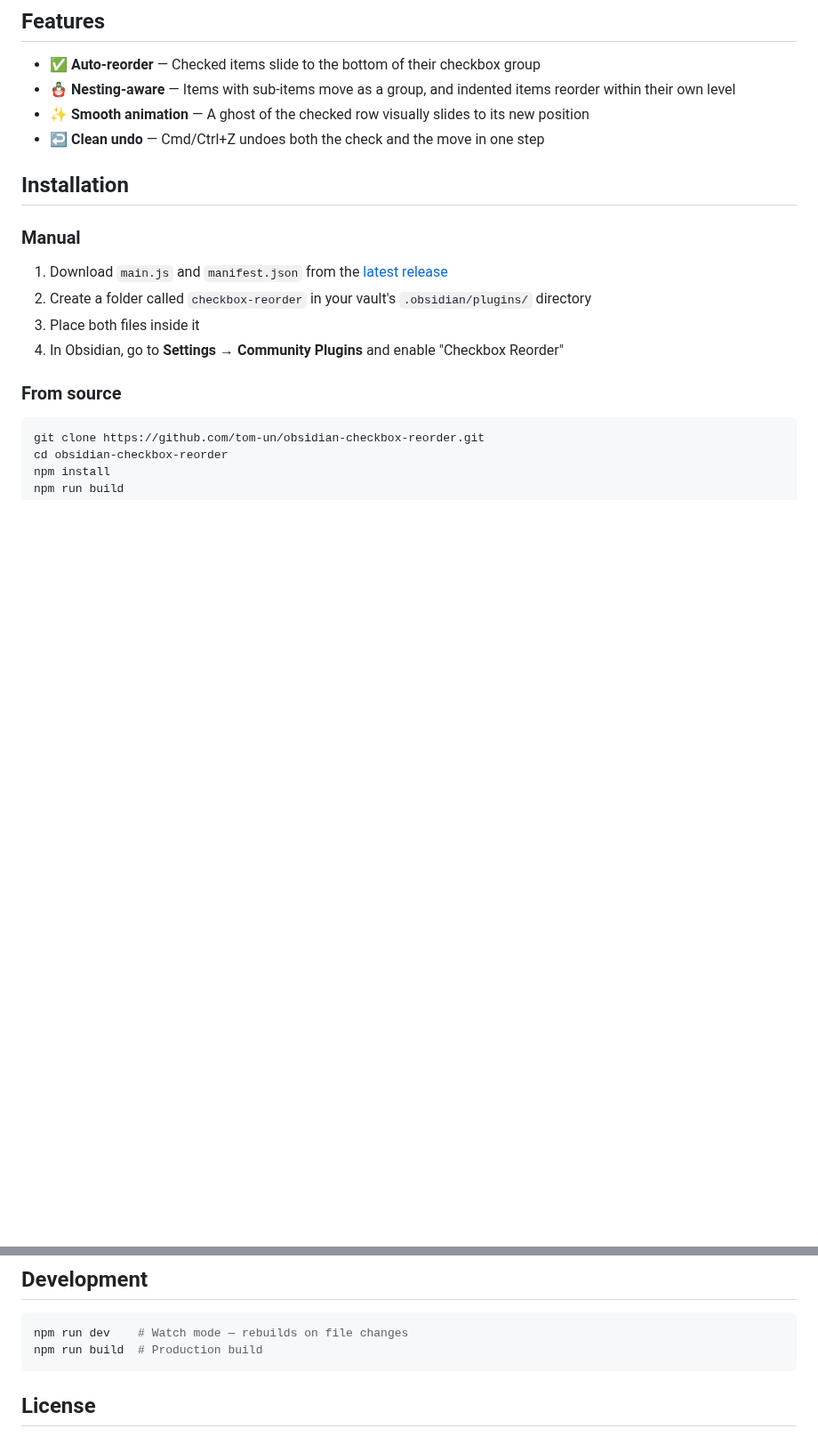
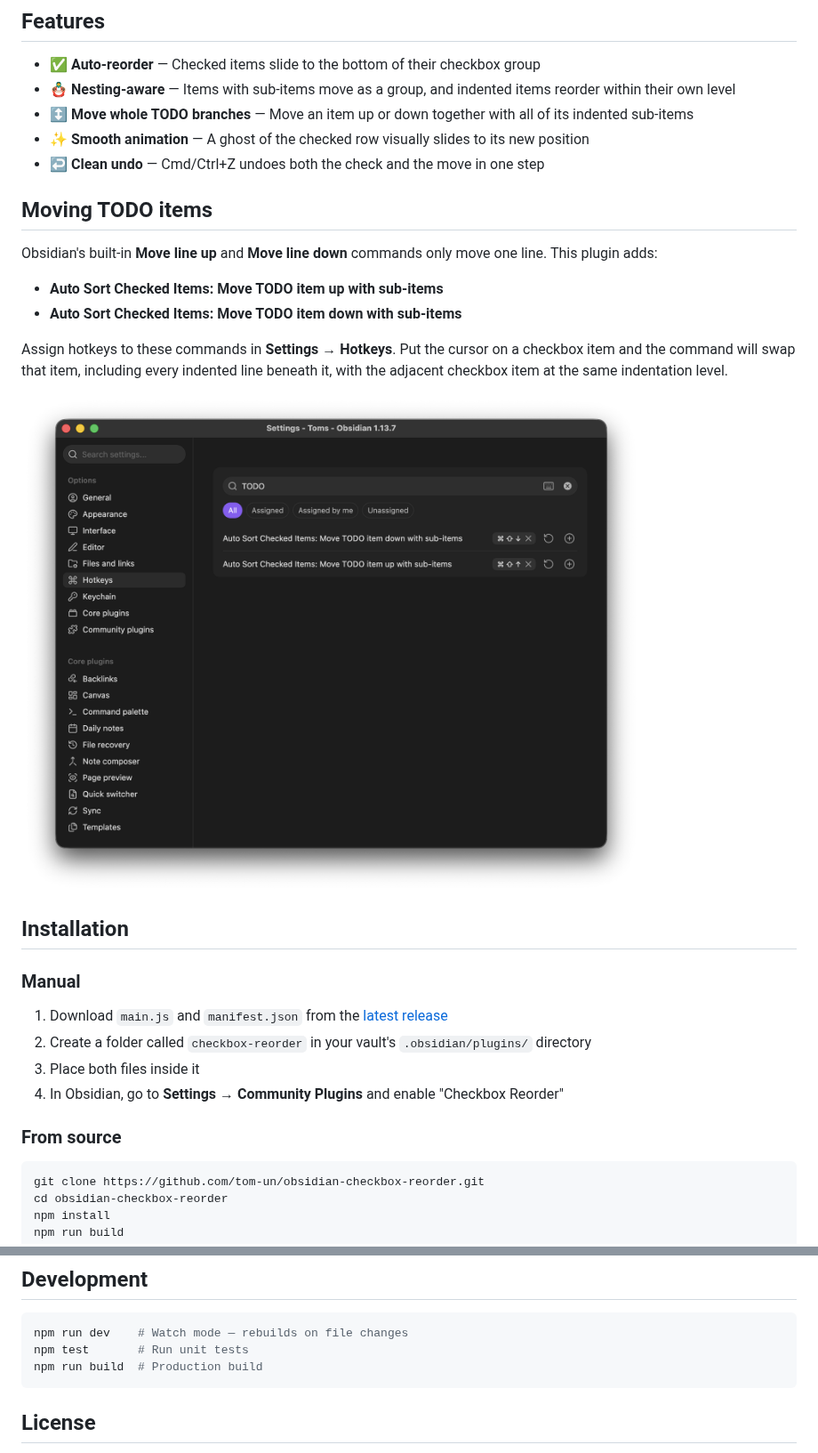
Before and after one commit to tom-un/obsidian-checkbox-reorder, a Markdown page: README.md, 2 parts joined by grey strips. Shown at 89% size. Drawn GitHub-style; pictures changed too: hotkeys.png (added); blank space fills up the shorter version.

Commit message:
Add nested TODO movement commands and tests
Co-authored-by: Copilot App <223556219+Copilot@users.noreply.github.com>

Copilot-Session: e180427a-4d02-4bae-9077-afd2fc71d9f8

````diff
--- a/README.md
+++ b/README.md
@@ -8,8 +8,20 @@ An [Obsidian](https://obsidian.md) plugin that replicates Apple Notes' "Automati
 
 - ✅ **Auto-reorder** — Checked items slide to the bottom of their checkbox group
 - 🪆 **Nesting-aware** — Items with sub-items move as a group, and indented items reorder within their own level
+- ↕️ **Move whole TODO branches** — Move an item up or down together with all of its indented sub-items
 - ✨ **Smooth animation** — A ghost of the checked row visually slides to its new position
 - ↩️ **Clean undo** — Cmd/Ctrl+Z undoes both the check and the move in one step
+
+## Moving TODO items
+
+Obsidian's built-in **Move line up** and **Move line down** commands only move one line. This plugin adds:
+
+- **Auto Sort Checked Items: Move TODO item up with sub-items**
+- **Auto Sort Checked Items: Move TODO item down with sub-items**
+
+Assign hotkeys to these commands in **Settings → Hotkeys**. Put the cursor on a checkbox item and the command will swap that item, including every indented line beneath it, with the adjacent checkbox item at the same indentation level.
+
+![Hotkey assignments for moving TODO items with their sub-items](hotkeys.png)
 
 ## Installation
 
@@ -35,6 +47,7 @@ Then copy the folder (or symlink it) into your vault's `.obsidian/plugins/` dire
 
 ```bash
 npm run dev    # Watch mode — rebuilds on file changes
+npm test       # Run unit tests
 npm run build  # Production build
 ```
 
````
Also changed, not shown: 7 other files.
